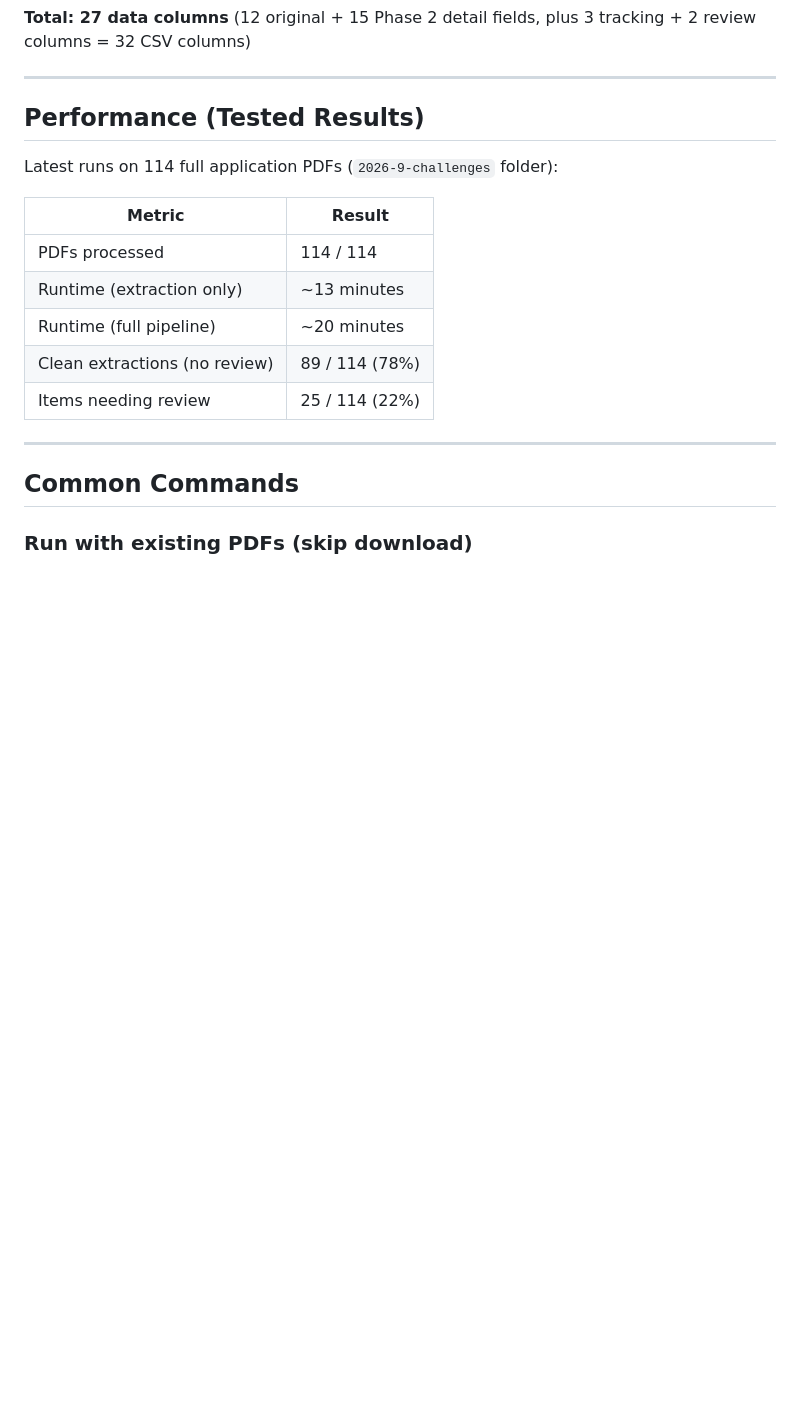
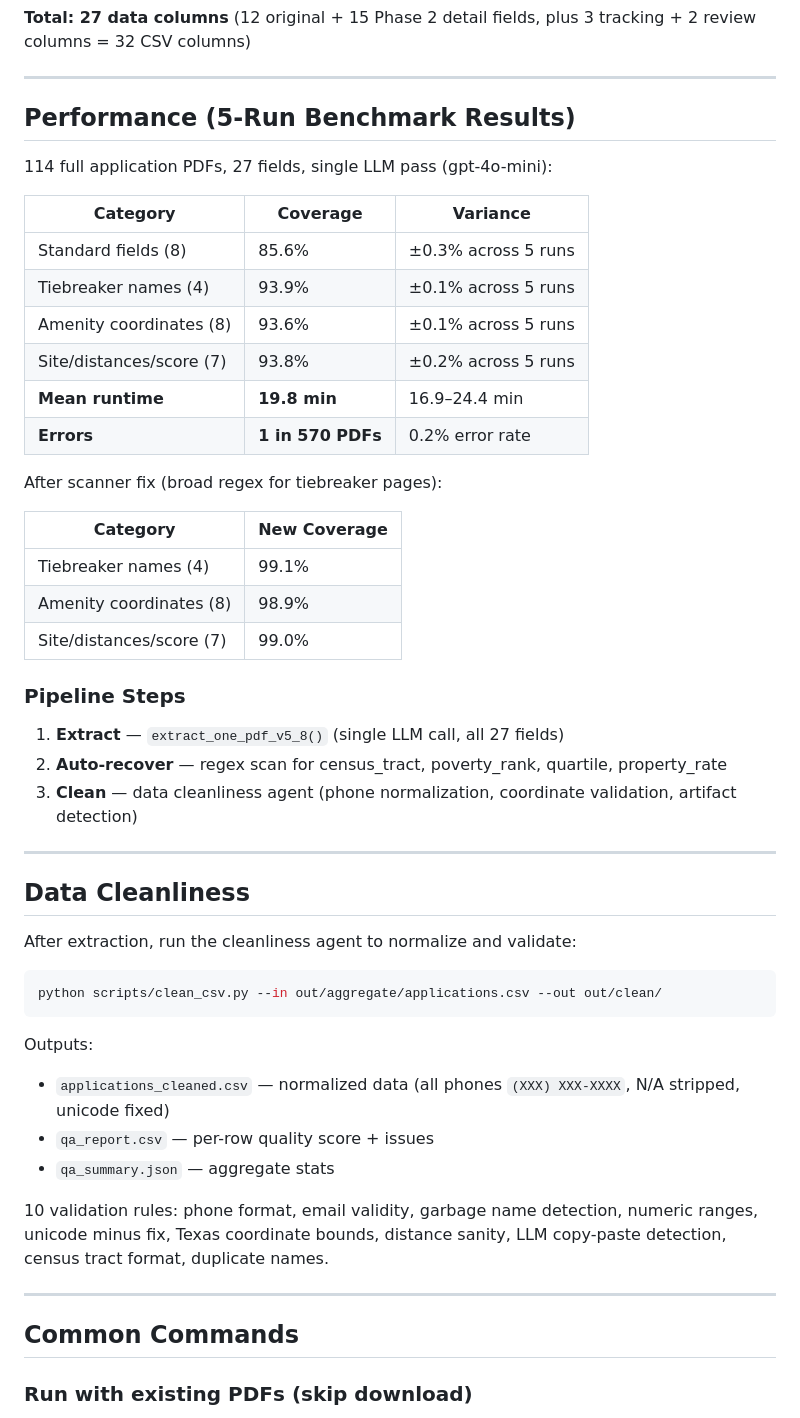
Before and after one commit to kyroic/tx-lihtc-2026-agent, a Markdown page: README.md, the part around one of its changes. Drawn GitHub-style; blank space fills up the shorter version.

````diff
--- a/README.md
+++ b/README.md
@@ -102,17 +102,50 @@ Find your extracted data in:
 
 ---
 
-## Performance (Tested Results)
+## Performance (5-Run Benchmark Results)
 
-Latest runs on 114 full application PDFs (`2026-9-challenges` folder):
+114 full application PDFs, 27 fields, single LLM pass (gpt-4o-mini):
 
-| Metric | Result |
-|--------|--------|
-| PDFs processed | 114 / 114 |
-| Runtime (extraction only) | ~13 minutes |
-| Runtime (full pipeline) | ~20 minutes |
-| Clean extractions (no review) | 89 / 114 (78%) |
-| Items needing review | 25 / 114 (22%) |
+| Category | Coverage | Variance |
+|---|---|---|
+| Standard fields (8) | 85.6% | ±0.3% across 5 runs |
+| Tiebreaker names (4) | 93.9% | ±0.1% across 5 runs |
+| Amenity coordinates (8) | 93.6% | ±0.1% across 5 runs |
+| Site/distances/score (7) | 93.8% | ±0.2% across 5 runs |
+| **Mean runtime** | **19.8 min** | 16.9–24.4 min |
+| **Errors** | **1 in 570 PDFs** | 0.2% error rate |
+
+After scanner fix (broad regex for tiebreaker pages):
+
+| Category | New Coverage |
+|---|---|
+| Tiebreaker names (4) | 99.1% |
+| Amenity coordinates (8) | 98.9% |
+| Site/distances/score (7) | 99.0% |
+
+### Pipeline Steps
+
+1. **Extract** — `extract_one_pdf_v5_8()` (single LLM call, all 27 fields)
+2. **Auto-recover** — regex scan for census_tract, poverty_rank, quartile, property_rate
+3. **Clean** — data cleanliness agent (phone normalization, coordinate validation, artifact detection)
+
+---
+
+## Data Cleanliness
+
+After extraction, run the cleanliness agent to normalize and validate:
+
+```bash
+python scripts/clean_csv.py --in out/aggregate/applications.csv --out out/clean/
+```
+
+Outputs:
+- `applications_cleaned.csv` — normalized data (all phones `(XXX) XXX-XXXX`, N/A stripped, unicode fixed)
+- `qa_report.csv` — per-row quality score + issues
+- `qa_summary.json` — aggregate stats
+
+10 validation rules: phone format, email validity, garbage name detection, numeric ranges,
+unicode minus fix, Texas coordinate bounds, distance sanity, LLM copy-paste detection, census tract format, duplicate names.
 
 ---
 
````
Also changed, not shown: other parts of README.md (+27 -32 lines).
